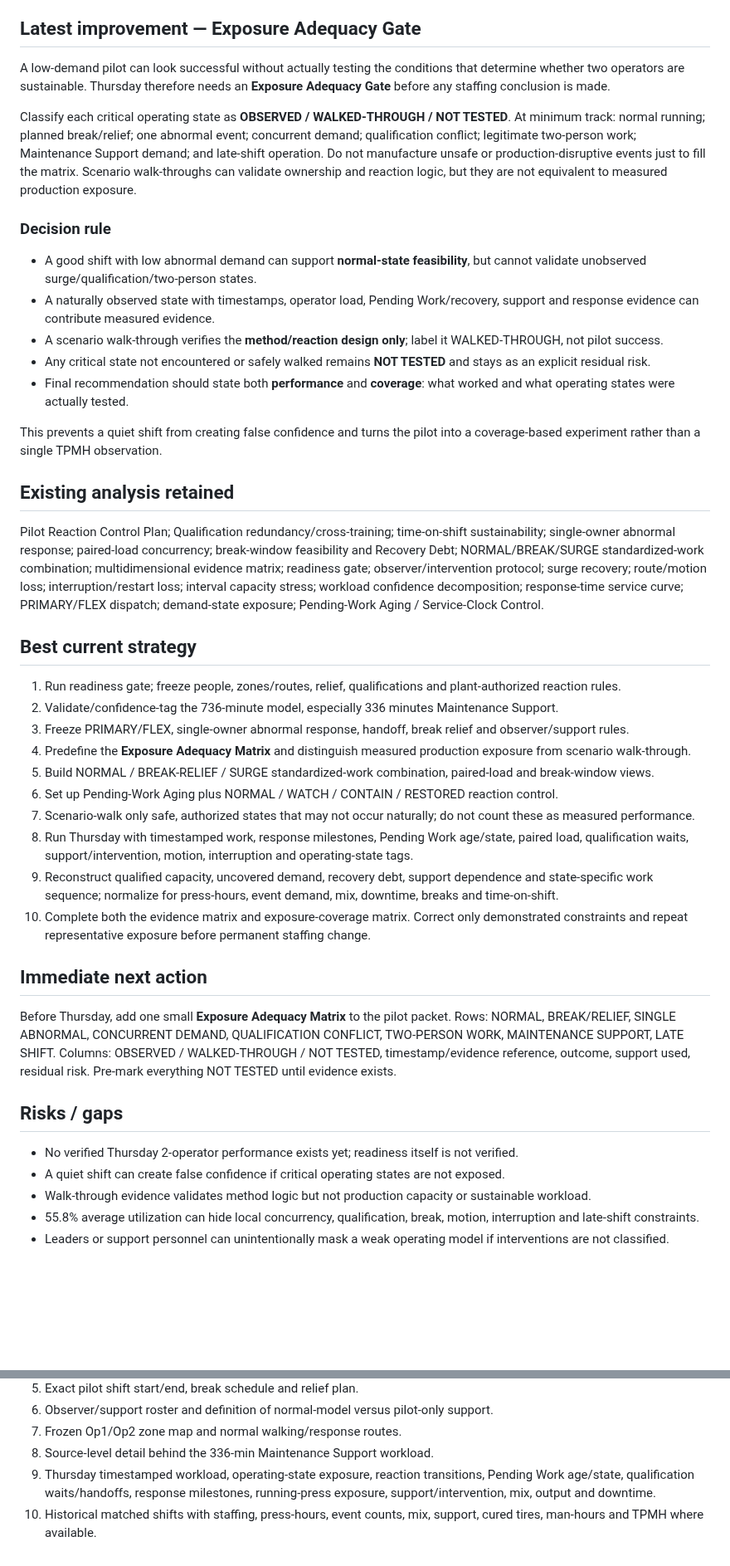
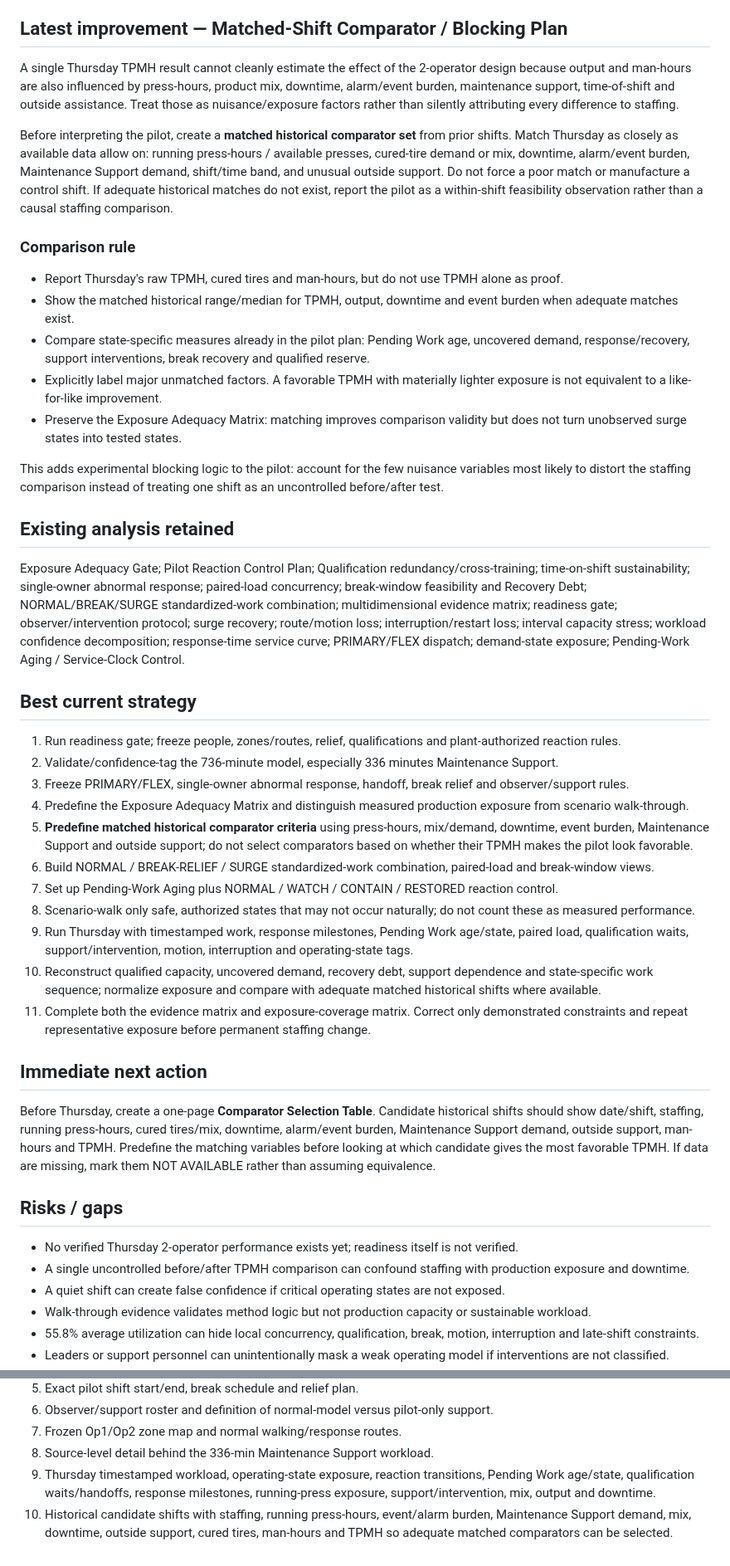
Before and after one commit to nithin1999/Playground, a Markdown page: curing-tpmh-dashboard/README.md, 2 parts joined by grey strips. Shown at 83% size. GitHub-like rendering; blank space fills up the shorter version.

Commit message:
Add matched-shift comparator design for 2-operator pilot

```diff
--- a/curing-tpmh-dashboard/README.md
+++ b/curing-tpmh-dashboard/README.md
@@ -9,40 +9,42 @@ Pilot scheduled for Thursday, September 24, 2026. Project remains in pilot-prepa
 - Maintenance Support = **336 min (45.7%)** of modeled labor. Alarm Response + Maintenance Support + Bladder Support + Changeover Support = **548 min (74.5%)**. Timing/clustering and qualification constraints therefore matter as much as the shift total.
 - Comparable August alarm set: **8,732 events from 55 presses**. Same-minute starts: 0 alarms 81.5%, 1 alarm 15.2%, 2 alarms 2.86%, >2 alarms 0.50%. Alarm duration is not operator hands-on labor.
 
-## Latest improvement — Exposure Adequacy Gate
-A low-demand pilot can look successful without actually testing the conditions that determine whether two operators are sustainable. Thursday therefore needs an **Exposure Adequacy Gate** before any staffing conclusion is made.
+## Latest improvement — Matched-Shift Comparator / Blocking Plan
+A single Thursday TPMH result cannot cleanly estimate the effect of the 2-operator design because output and man-hours are also influenced by press-hours, product mix, downtime, alarm/event burden, maintenance support, time-of-shift and outside assistance. Treat those as nuisance/exposure factors rather than silently attributing every difference to staffing.
 
-Classify each critical operating state as **OBSERVED / WALKED-THROUGH / NOT TESTED**. At minimum track: normal running; planned break/relief; one abnormal event; concurrent demand; qualification conflict; legitimate two-person work; Maintenance Support demand; and late-shift operation. Do not manufacture unsafe or production-disruptive events just to fill the matrix. Scenario walk-throughs can validate ownership and reaction logic, but they are not equivalent to measured production exposure.
+Before interpreting the pilot, create a **matched historical comparator set** from prior shifts. Match Thursday as closely as available data allow on: running press-hours / available presses, cured-tire demand or mix, downtime, alarm/event burden, Maintenance Support demand, shift/time band, and unusual outside support. Do not force a poor match or manufacture a control shift. If adequate historical matches do not exist, report the pilot as a within-shift feasibility observation rather than a causal staffing comparison.
 
-### Decision rule
-- A good shift with low abnormal demand can support **normal-state feasibility**, but cannot validate unobserved surge/qualification/two-person states.
-- A naturally observed state with timestamps, operator load, Pending Work/recovery, support and response evidence can contribute measured evidence.
-- A scenario walk-through verifies the **method/reaction design only**; label it WALKED-THROUGH, not pilot success.
-- Any critical state not encountered or safely walked remains **NOT TESTED** and stays as an explicit residual risk.
-- Final recommendation should state both **performance** and **coverage**: what worked and what operating states were actually tested.
+### Comparison rule
+- Report Thursday's raw TPMH, cured tires and man-hours, but do not use TPMH alone as proof.
+- Show the matched historical range/median for TPMH, output, downtime and event burden when adequate matches exist.
+- Compare state-specific measures already in the pilot plan: Pending Work age, uncovered demand, response/recovery, support interventions, break recovery and qualified reserve.
+- Explicitly label major unmatched factors. A favorable TPMH with materially lighter exposure is not equivalent to a like-for-like improvement.
+- Preserve the Exposure Adequacy Matrix: matching improves comparison validity but does not turn unobserved surge states into tested states.
 
-This prevents a quiet shift from creating false confidence and turns the pilot into a coverage-based experiment rather than a single TPMH observation.
+This adds experimental blocking logic to the pilot: account for the few nuisance variables most likely to distort the staffing comparison instead of treating one shift as an uncontrolled before/after test.
 
 ## Existing analysis retained
-Pilot Reaction Control Plan; Qualification redundancy/cross-training; time-on-shift sustainability; single-owner abnormal response; paired-load concurrency; break-window feasibility and Recovery Debt; NORMAL/BREAK/SURGE standardized-work combination; multidimensional evidence matrix; readiness gate; observer/intervention protocol; surge recovery; route/motion loss; interruption/restart loss; interval capacity stress; workload confidence decomposition; response-time service curve; PRIMARY/FLEX dispatch; demand-state exposure; Pending-Work Aging / Service-Clock Control.
+Exposure Adequacy Gate; Pilot Reaction Control Plan; Qualification redundancy/cross-training; time-on-shift sustainability; single-owner abnormal response; paired-load concurrency; break-window feasibility and Recovery Debt; NORMAL/BREAK/SURGE standardized-work combination; multidimensional evidence matrix; readiness gate; observer/intervention protocol; surge recovery; route/motion loss; interruption/restart loss; interval capacity stress; workload confidence decomposition; response-time service curve; PRIMARY/FLEX dispatch; demand-state exposure; Pending-Work Aging / Service-Clock Control.
 
 ## Best current strategy
 1. Run readiness gate; freeze people, zones/routes, relief, qualifications and plant-authorized reaction rules.
 2. Validate/confidence-tag the 736-minute model, especially 336 minutes Maintenance Support.
 3. Freeze PRIMARY/FLEX, single-owner abnormal response, handoff, break relief and observer/support rules.
-4. Predefine the **Exposure Adequacy Matrix** and distinguish measured production exposure from scenario walk-through.
-5. Build NORMAL / BREAK-RELIEF / SURGE standardized-work combination, paired-load and break-window views.
-6. Set up Pending-Work Aging plus NORMAL / WATCH / CONTAIN / RESTORED reaction control.
-7. Scenario-walk only safe, authorized states that may not occur naturally; do not count these as measured performance.
-8. Run Thursday with timestamped work, response milestones, Pending Work age/state, paired load, qualification waits, support/intervention, motion, interruption and operating-state tags.
-9. Reconstruct qualified capacity, uncovered demand, recovery debt, support dependence and state-specific work sequence; normalize for press-hours, event demand, mix, downtime, breaks and time-on-shift.
-10. Complete both the evidence matrix and exposure-coverage matrix. Correct only demonstrated constraints and repeat representative exposure before permanent staffing change.
+4. Predefine the Exposure Adequacy Matrix and distinguish measured production exposure from scenario walk-through.
+5. **Predefine matched historical comparator criteria** using press-hours, mix/demand, downtime, event burden, Maintenance Support and outside support; do not select comparators based on whether their TPMH makes the pilot look favorable.
+6. Build NORMAL / BREAK-RELIEF / SURGE standardized-work combination, paired-load and break-window views.
+7. Set up Pending-Work Aging plus NORMAL / WATCH / CONTAIN / RESTORED reaction control.
+8. Scenario-walk only safe, authorized states that may not occur naturally; do not count these as measured performance.
+9. Run Thursday with timestamped work, response milestones, Pending Work age/state, paired load, qualification waits, support/intervention, motion, interruption and operating-state tags.
+10. Reconstruct qualified capacity, uncovered demand, recovery debt, support dependence and state-specific work sequence; normalize exposure and compare with adequate matched historical shifts where available.
+11. Complete both the evidence matrix and exposure-coverage matrix. Correct only demonstrated constraints and repeat representative exposure before permanent staffing change.
 
 ## Immediate next action
-Before Thursday, add one small **Exposure Adequacy Matrix** to the pilot packet. Rows: NORMAL, BREAK/RELIEF, SINGLE ABNORMAL, CONCURRENT DEMAND, QUALIFICATION CONFLICT, TWO-PERSON WORK, MAINTENANCE SUPPORT, LATE SHIFT. Columns: OBSERVED / WALKED-THROUGH / NOT TESTED, timestamp/evidence reference, outcome, support used, residual risk. Pre-mark everything NOT TESTED until evidence exists.
+Before Thursday, create a one-page **Comparator Selection Table**. Candidate historical shifts should show date/shift, staffing, running press-hours, cured tires/mix, downtime, alarm/event burden, Maintenance Support demand, outside support, man-hours and TPMH. Predefine the matching variables before looking at which candidate gives the most favorable TPMH. If data are missing, mark them NOT AVAILABLE rather than assuming equivalence.
 
 ## Risks / gaps
 - No verified Thursday 2-operator performance exists yet; readiness itself is not verified.
+- A single uncontrolled before/after TPMH comparison can confound staffing with production exposure and downtime.
 - A quiet shift can create false confidence if critical operating states are not exposed.
 - Walk-through evidence validates method logic but not production capacity or sustainable workload.
 - 55.8% average utilization can hide local concurrency, qualification, break, motion, interruption and late-shift constraints.
@@ -59,4 +61,4 @@ Before Thursday, add one small **Exposure Adequacy Matrix** to the pilot packet.
 7. Frozen Op1/Op2 zone map and normal walking/response routes.
 8. Source-level detail behind the 336-min Maintenance Support workload.
 9. Thursday timestamped workload, operating-state exposure, reaction transitions, Pending Work age/state, qualification waits/handoffs, response milestones, running-press exposure, support/intervention, mix, output and downtime.
-10. Historical matched shifts with staffing, press-hours, event counts, mix, support, cured tires, man-hours and TPMH where available.
+10. Historical candidate shifts with staffing, running press-hours, event/alarm burden, Maintenance Support demand, mix, downtime, outside support, cured tires, man-hours and TPMH so adequate matched comparators can be selected.
```
